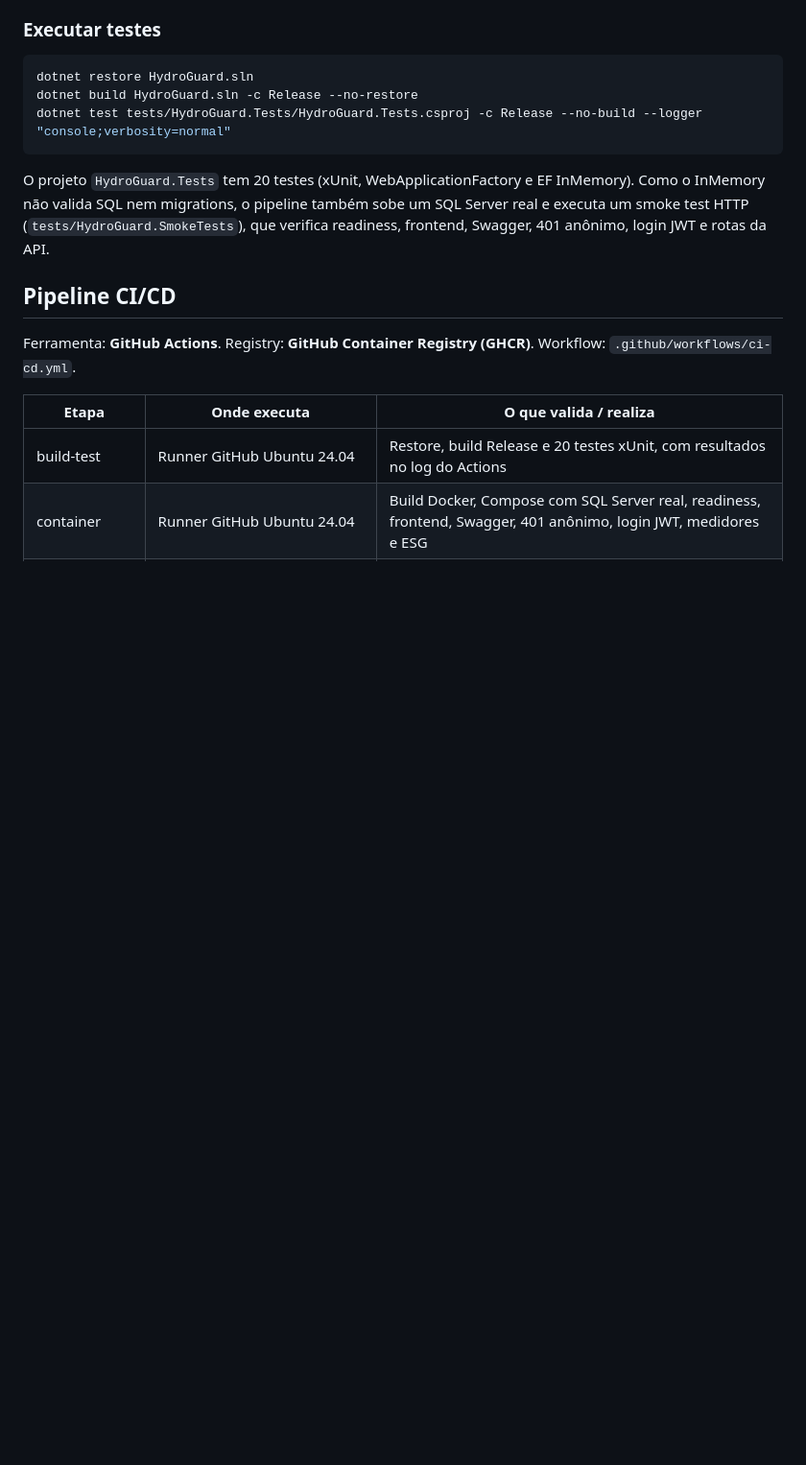
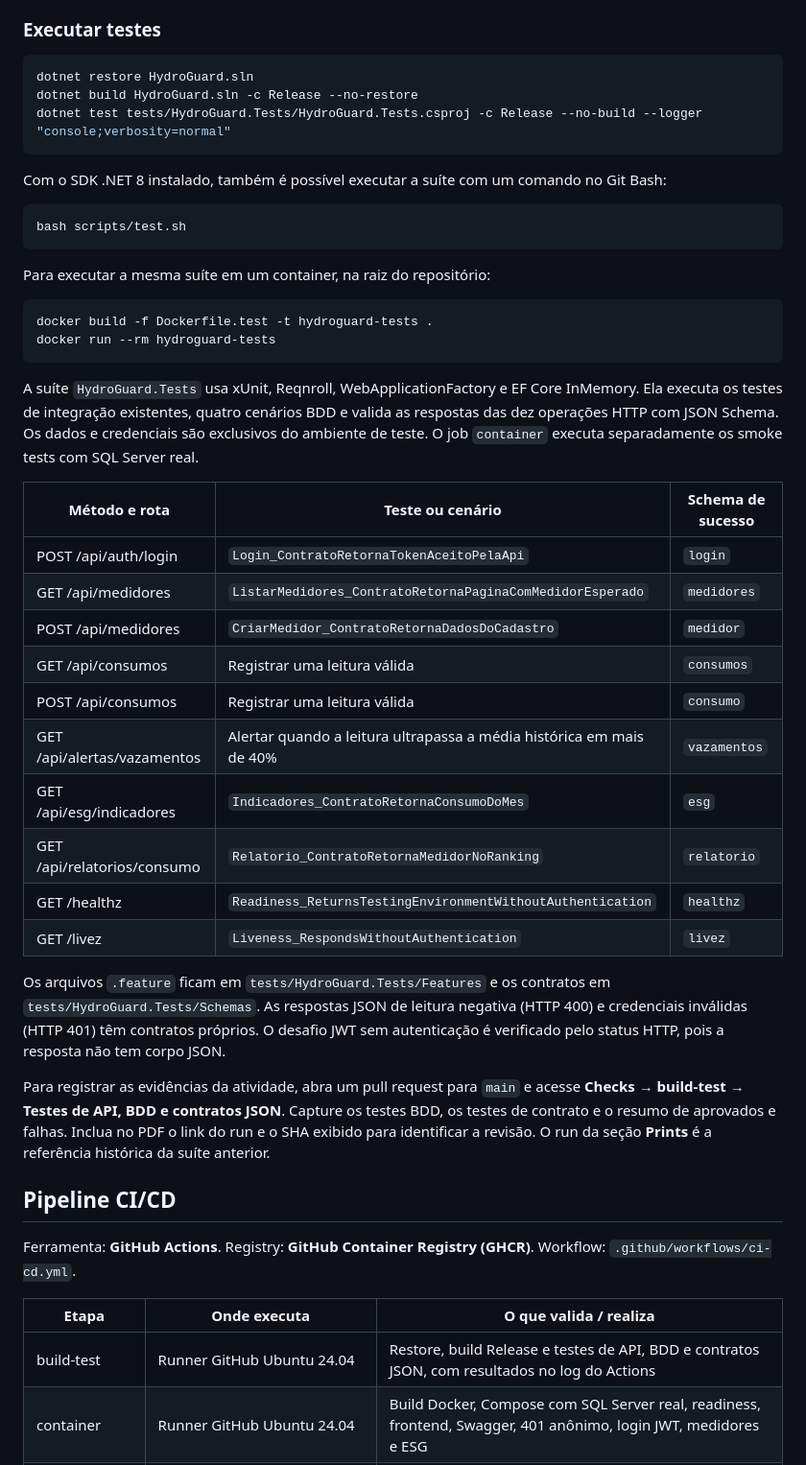
Before and after one commit to felipemm-santos/HydroGuard, a Markdown page: README.md, the part around the change. Shown at 96% size. Drawn GitHub-style; blank space fills up the shorter version.

Commit message:
docs: documentar execucao e cobertura dos testes de API

````diff
--- a/README.md
+++ b/README.md
@@ -47,7 +47,37 @@ dotnet build HydroGuard.sln -c Release --no-restore
 dotnet test tests/HydroGuard.Tests/HydroGuard.Tests.csproj -c Release --no-build --logger "console;verbosity=normal"
 ```
 
-O projeto `HydroGuard.Tests` tem 20 testes (xUnit, WebApplicationFactory e EF InMemory). Como o InMemory não valida SQL nem migrations, o pipeline também sobe um SQL Server real e executa um smoke test HTTP (`tests/HydroGuard.SmokeTests`), que verifica readiness, frontend, Swagger, 401 anônimo, login JWT e rotas da API.
+Com o SDK .NET 8 instalado, também é possível executar a suíte com um comando no Git Bash:
+
+```bash
+bash scripts/test.sh
+```
+
+Para executar a mesma suíte em um container, na raiz do repositório:
+
+```bash
+docker build -f Dockerfile.test -t hydroguard-tests .
+docker run --rm hydroguard-tests
+```
+
+A suíte `HydroGuard.Tests` usa xUnit, Reqnroll, WebApplicationFactory e EF Core InMemory. Ela executa os testes de integração existentes, quatro cenários BDD e valida as respostas das dez operações HTTP com JSON Schema. Os dados e credenciais são exclusivos do ambiente de teste. O job `container` executa separadamente os smoke tests com SQL Server real.
+
+| Método e rota | Teste ou cenário | Schema de sucesso |
+| --- | --- | --- |
+| POST /api/auth/login | `Login_ContratoRetornaTokenAceitoPelaApi` | `login` |
+| GET /api/medidores | `ListarMedidores_ContratoRetornaPaginaComMedidorEsperado` | `medidores` |
+| POST /api/medidores | `CriarMedidor_ContratoRetornaDadosDoCadastro` | `medidor` |
+| GET /api/consumos | Registrar uma leitura válida | `consumos` |
+| POST /api/consumos | Registrar uma leitura válida | `consumo` |
+| GET /api/alertas/vazamentos | Alertar quando a leitura ultrapassa a média histórica em mais de 40% | `vazamentos` |
+| GET /api/esg/indicadores | `Indicadores_ContratoRetornaConsumoDoMes` | `esg` |
+| GET /api/relatorios/consumo | `Relatorio_ContratoRetornaMedidorNoRanking` | `relatorio` |
+| GET /healthz | `Readiness_ReturnsTestingEnvironmentWithoutAuthentication` | `healthz` |
+| GET /livez | `Liveness_RespondsWithoutAuthentication` | `livez` |
+
+Os arquivos `.feature` ficam em `tests/HydroGuard.Tests/Features` e os contratos em `tests/HydroGuard.Tests/Schemas`. As respostas JSON de leitura negativa (HTTP 400) e credenciais inválidas (HTTP 401) têm contratos próprios. O desafio JWT sem autenticação é verificado pelo status HTTP, pois a resposta não tem corpo JSON.
+
+Para registrar as evidências da atividade, abra um pull request para `main` e acesse **Checks → build-test → Testes de API, BDD e contratos JSON**. Capture os testes BDD, os testes de contrato e o resumo de aprovados e falhas. Inclua no PDF o link do run e o SHA exibido para identificar a revisão. O run da seção **Prints** é a referência histórica da suíte anterior.
 
 ## Pipeline CI/CD
 
@@ -55,7 +85,7 @@ Ferramenta: **GitHub Actions**. Registry: **GitHub Container Registry (GHCR)**.
 
 | Etapa | Onde executa | O que valida / realiza |
 | --- | --- | --- |
-| build-test | Runner GitHub Ubuntu 24.04 | Restore, build Release e 20 testes xUnit, com resultados no log do Actions |
+| build-test | Runner GitHub Ubuntu 24.04 | Restore, build Release e testes de API, BDD e contratos JSON, com resultados no log do Actions |
 | container | Runner GitHub Ubuntu 24.04 | Build Docker, Compose com SQL Server real, readiness, frontend, Swagger, 401 anônimo, login JWT, medidores e ESG |
 | publicação | Mesmo job `container`; somente em `main` | Publica a imagem com a tag do commit e obtém a referência imutável por digest SHA-256 |
 | deploy-staging | Runner GitHub Ubuntu; comandos via SSH na VM Azure | Pull da imagem por digest, Compose, smoke test. Não recompila a imagem |
````
